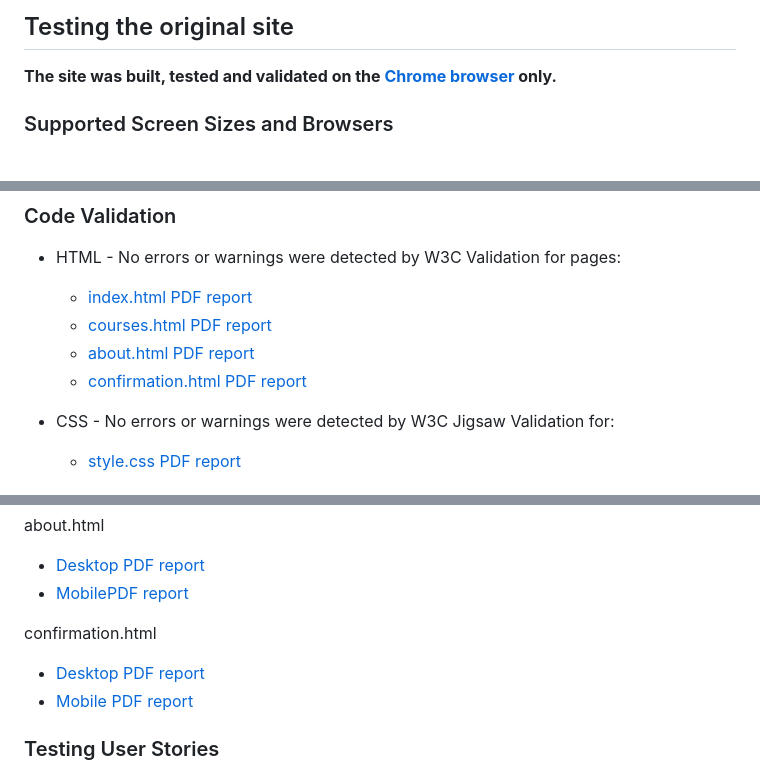
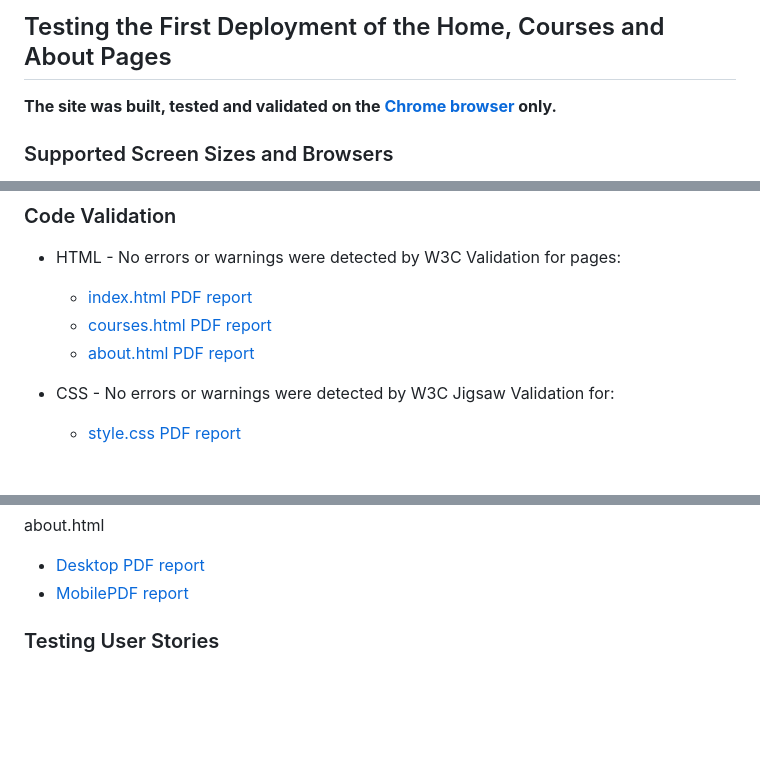
Before and after one commit to janet-dev/LevelCoder-WM, a Markdown page: testing.md, 3 parts joined by grey strips. Drawn GitHub-style; blank space fills up the shorter version.

```diff
--- a/testing.md
+++ b/testing.md
@@ -1,4 +1,4 @@
-## Testing the original site
+## Testing the First Deployment of the Home, Courses and About Pages
 
 **The site was built, tested and validated on the [Chrome browser](docs/pictures/chrome.jpg) only.**
 
@@ -40,7 +40,6 @@ Classes -md- and -lg- were specially defined for the courses page, where Bootstr
     - [index.html PDF report](docs/testing/w3c-validation/w3c-html-index.pdf)
     - [courses.html PDF report](docs/testing/w3c-validation/w3c-html-courses.pdf)
     - [about.html PDF report](docs/testing/w3c-validation/w3c-html-about.pdf)
-    - [confirmation.html PDF report](docs/testing/w3c-validation/w3c-html-confirm.pdf)
 
 * CSS - No errors or warnings were detected by W3C Jigsaw Validation for:
     - [style.css PDF report](docs/testing/w3c-validation/w3c-css.pdf)
@@ -69,10 +68,6 @@ about.html
 - [Desktop PDF report](docs/testing/lighthouse-reports/lighthouse-about-desktop-2.pdf)
 - [MobilePDF report](docs/testing/lighthouse-reports/lighthouse-about-mobile-2.pdf)
 
-confirmation.html
-
-- [Desktop PDF report](docs/testing/lighthouse-reports/lighthouse-confirm-desktop.pdf)
-- [Mobile PDF report](docs/testing/lighthouse-reports/lighthouse-confirm-mobile.pdf)
 
 ### Testing User Stories
 * As a visiting user, I would like to connect with the company via their social media.
```
